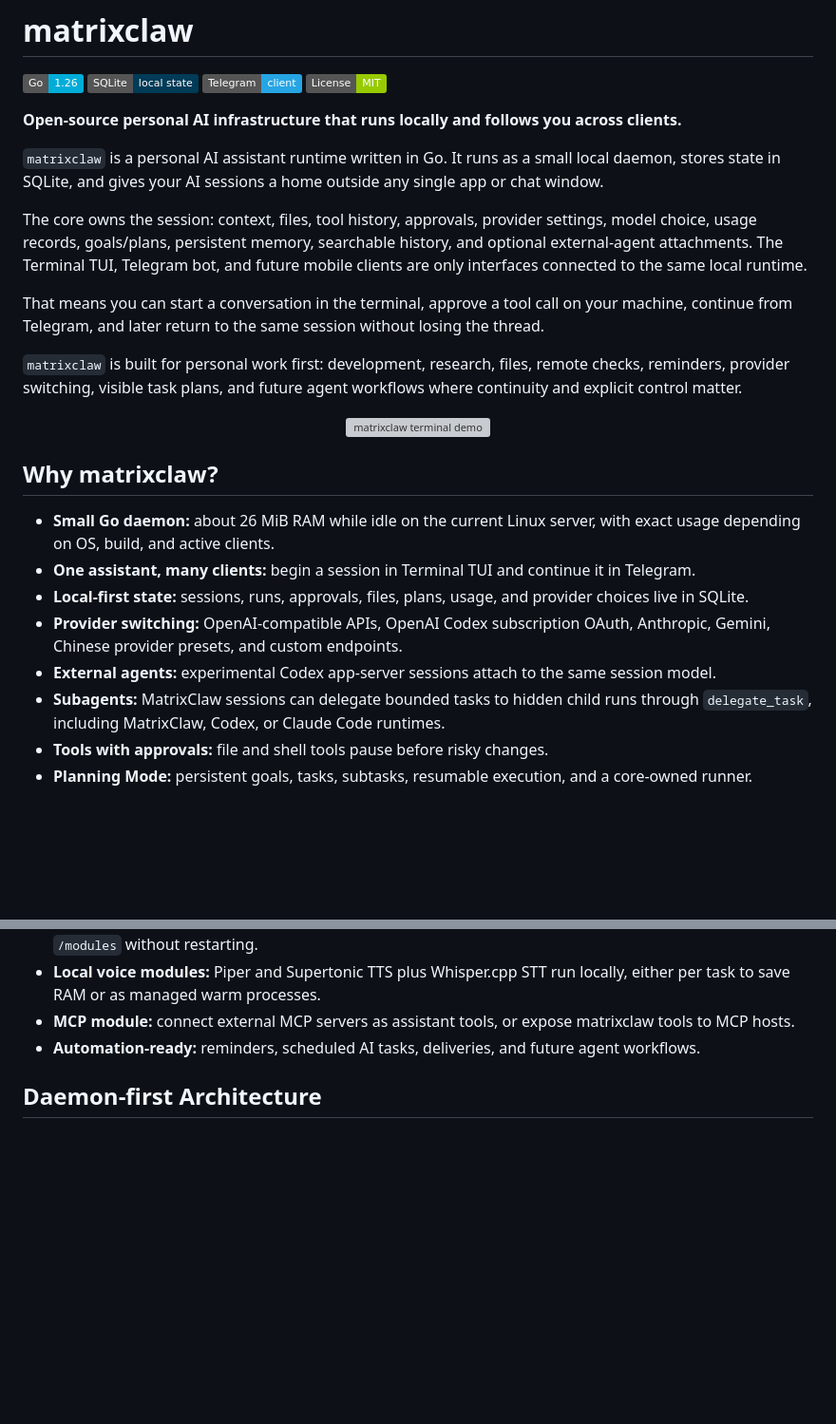
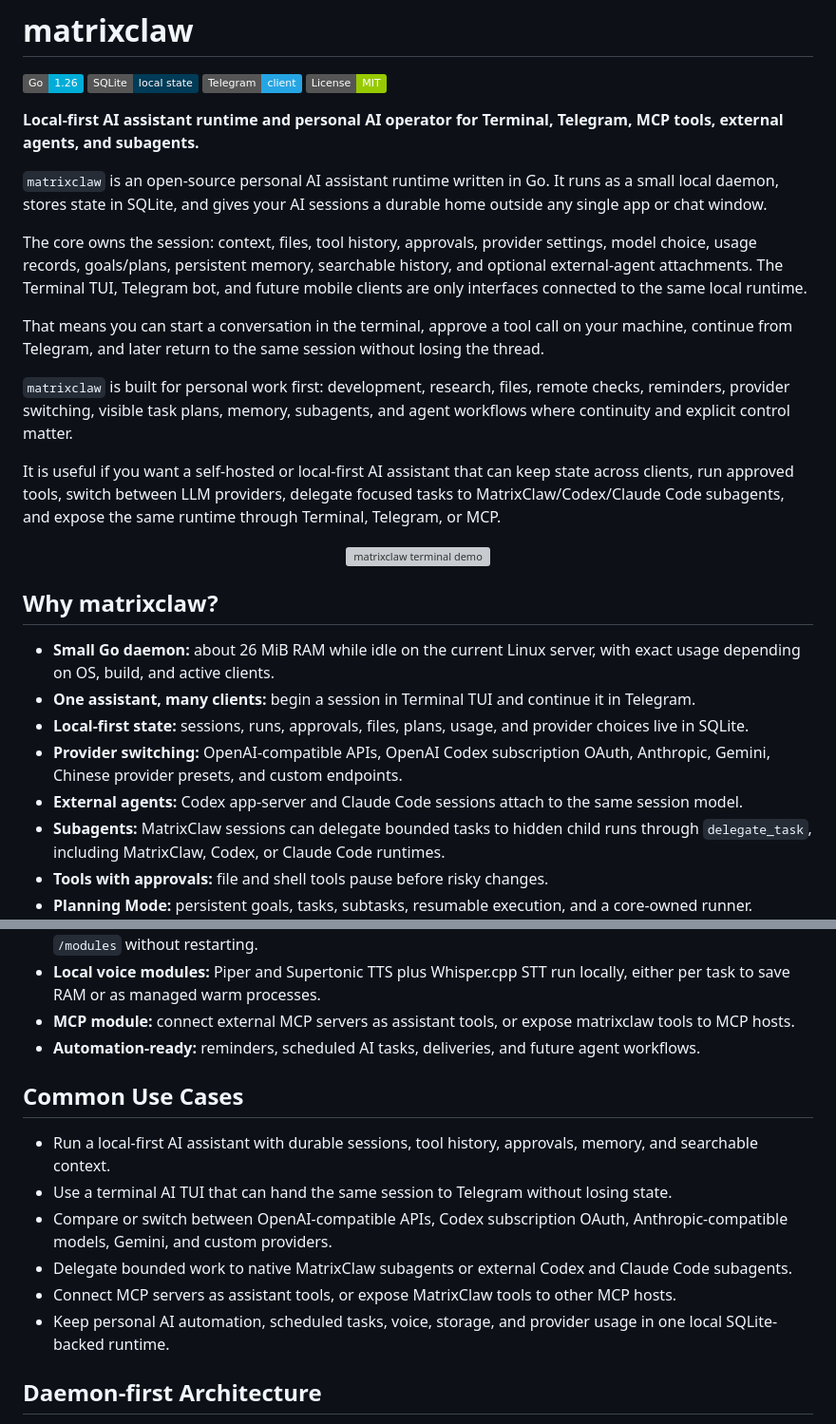
Before and after one commit to Suren878/matrixclaw, a Markdown page: README.md, 2 parts joined by grey strips. Shown at 95% size. Rendered like a GitHub page; badges without logos; blank space fills up the shorter version; grey boxes are pictures that could not be loaded.

Commit message:
Improve repository discovery metadata

```diff
--- a/README.md
+++ b/README.md
@@ -5,12 +5,12 @@
 ![Telegram](https://img.shields.io/badge/Telegram-client-26A5E4?logo=telegram&logoColor=white)
 ![License: MIT](https://img.shields.io/badge/License-MIT-green.svg)
 
-**Open-source personal AI infrastructure that runs locally and follows you
-across clients.**
+**Local-first AI assistant runtime and personal AI operator for Terminal,
+Telegram, MCP tools, external agents, and subagents.**
 
-`matrixclaw` is a personal AI assistant runtime written in Go. It runs as a
-small local daemon, stores state in SQLite, and gives your AI sessions a home
-outside any single app or chat window.
+`matrixclaw` is an open-source personal AI assistant runtime written in Go. It
+runs as a small local daemon, stores state in SQLite, and gives your AI sessions
+a durable home outside any single app or chat window.
 
 The core owns the session: context, files, tool history, approvals, provider
 settings, model choice, usage records, goals/plans, persistent memory,
@@ -23,8 +23,13 @@ your machine, continue from Telegram, and later return to the same session
 without losing the thread.
 
 `matrixclaw` is built for personal work first: development, research, files,
-remote checks, reminders, provider switching, visible task plans, and future
-agent workflows where continuity and explicit control matter.
+remote checks, reminders, provider switching, visible task plans, memory,
+subagents, and agent workflows where continuity and explicit control matter.
+
+It is useful if you want a self-hosted or local-first AI assistant that can keep
+state across clients, run approved tools, switch between LLM providers, delegate
+focused tasks to MatrixClaw/Codex/Claude Code subagents, and expose the same
+runtime through Terminal, Telegram, or MCP.
 
 <p align="center">
   <img src="https://github.com/user-attachments/assets/8a3bdb40-1891-4a95-9bce-941ed48f4b72" alt="matrixclaw terminal demo">
@@ -37,7 +42,7 @@ agent workflows where continuity and explicit control matter.
 - **One assistant, many clients:** begin a session in Terminal TUI and continue it in Telegram.
 - **Local-first state:** sessions, runs, approvals, files, plans, usage, and provider choices live in SQLite.
 - **Provider switching:** OpenAI-compatible APIs, OpenAI Codex subscription OAuth, Anthropic, Gemini, Chinese provider presets, and custom endpoints.
-- **External agents:** experimental Codex app-server sessions attach to the same session model.
+- **External agents:** Codex app-server and Claude Code sessions attach to the same session model.
 - **Subagents:** MatrixClaw sessions can delegate bounded tasks to hidden child
   runs through `delegate_task`, including MatrixClaw, Codex, or Claude Code runtimes.
 - **Tools with approvals:** file and shell tools pause before risky changes.
@@ -49,6 +54,21 @@ agent workflows where continuity and explicit control matter.
 - **Local voice modules:** Piper and Supertonic TTS plus Whisper.cpp STT run locally, either per task to save RAM or as managed warm processes.
 - **MCP module:** connect external MCP servers as assistant tools, or expose matrixclaw tools to MCP hosts.
 - **Automation-ready:** reminders, scheduled AI tasks, deliveries, and future agent workflows.
+
+## Common Use Cases
+
+- Run a local-first AI assistant with durable sessions, tool history, approvals,
+  memory, and searchable context.
+- Use a terminal AI TUI that can hand the same session to Telegram without
+  losing state.
+- Compare or switch between OpenAI-compatible APIs, Codex subscription OAuth,
+  Anthropic-compatible models, Gemini, and custom providers.
+- Delegate bounded work to native MatrixClaw subagents or external Codex and
+  Claude Code subagents.
+- Connect MCP servers as assistant tools, or expose MatrixClaw tools to other
+  MCP hosts.
+- Keep personal AI automation, scheduled tasks, voice, storage, and provider
+  usage in one local SQLite-backed runtime.
 
 ## Daemon-first Architecture
 
```
